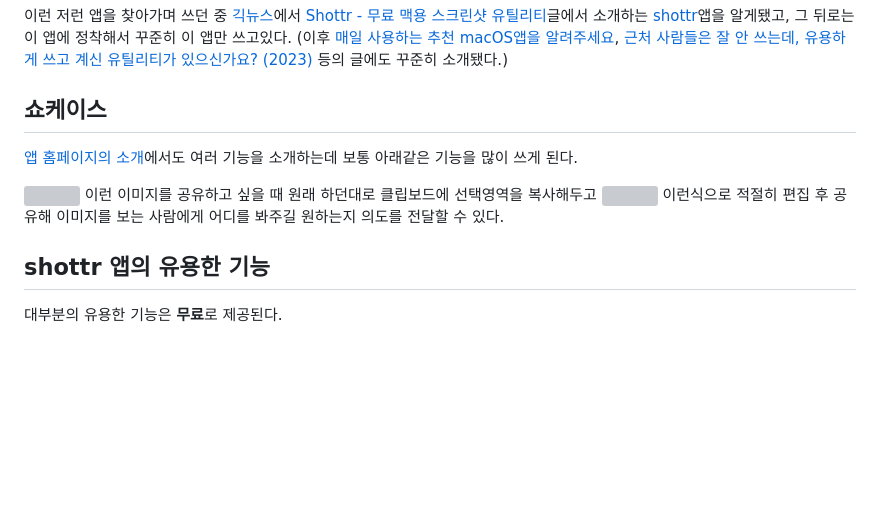
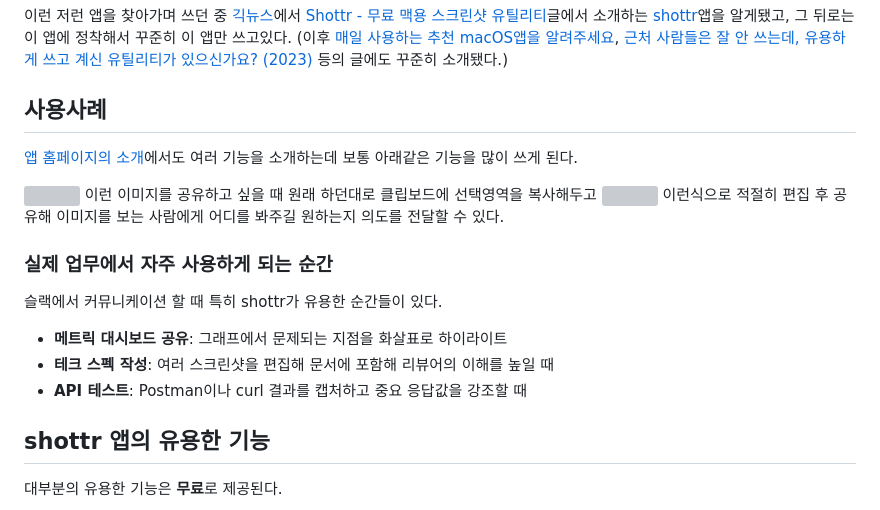
Before and after one commit to winterjung/blog, a Markdown page: src/posts/2025-03-30-b93308.md, the part around the change. Rendered like a GitHub page; blank space fills up the shorter version; grey boxes are pictures that could not be loaded.

Commit message:
Post: shottr 영업글 내용 추가

```diff
--- a/src/posts/2025-03-30-b93308.md
+++ b/src/posts/2025-03-30-b93308.md
@@ -7,13 +7,21 @@ image: images/20250330/header.png
 
 이런 저런 앱을 찾아가며 쓰던 중 [긱뉴스](https://news.hada.io/)에서 [Shottr - 무료 맥용 스크린샷 유틸리티](https://news.hada.io/topic?id=6977)글에서 소개하는 [shottr](https://shottr.cc/)앱을 알게됐고, 그 뒤로는 이 앱에 정착해서 꾸준히 이 앱만 쓰고있다. (이후 [매일 사용하는 추천 macOS앱을 알려주세요](https://news.hada.io/topic?id=15295), [근처 사람들은 잘 안 쓰는데, 유용하게 쓰고 계신 유틸리티가 있으신가요? \(2023\)](https://news.hada.io/topic?id=12460) 등의 글에도 꾸준히 소개됐다.)
 
-## 쇼케이스
+## 사용사례
 [앱 홈페이지의 소개](https://shottr.cc/#section-about)에서도 여러 기능을 소개하는데 보통 아래같은 기능을 많이 쓰게 된다.
 
 ![](/images/20250308/image%203.png)
 이런 이미지를 공유하고 싶을 때 원래 하던대로 클립보드에 선택영역을 복사해두고
 ![](/images/20250308/image%205.png)
 이런식으로 적절히 편집 후 공유해 이미지를 보는 사람에게 어디를 봐주길 원하는지 의도를 전달할 수 있다.
+
+### 실제 업무에서 자주 사용하게 되는 순간
+
+슬랙에서 커뮤니케이션 할 때 특히 shottr가 유용한 순간들이 있다.
+
+- **메트릭 대시보드 공유**: 그래프에서 문제되는 지점을 화살표로 하이라이트
+- **테크 스펙 작성**: 여러 스크린샷을 편집해 문서에 포함해 리뷰어의 이해를 높일 때
+- **API 테스트**: Postman이나 curl 결과를 캡처하고 중요 응답값을 강조할 때
 
 ## shottr 앱의 유용한 기능
 대부분의 유용한 기능은 **무료**로 제공된다.
```
